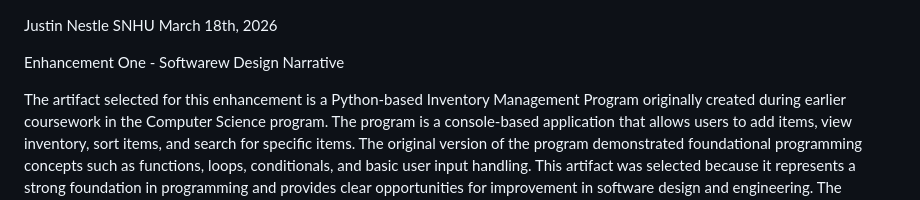
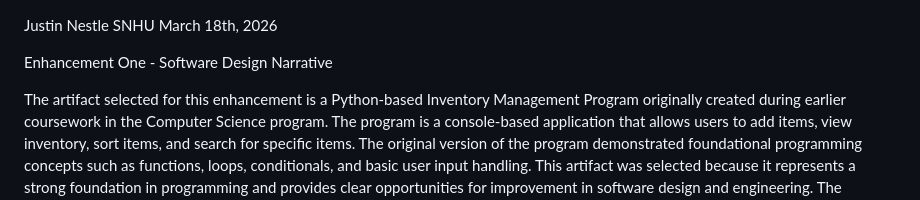
Before and after one commit to jnestle/cs499-eportfolio, a Markdown page: artifact-1-software-design/narrative.md, the part around the change. Drawn GitHub-style.

```diff
--- a/artifact-1-software-design/narrative.md
+++ b/artifact-1-software-design/narrative.md
@@ -2,7 +2,7 @@ Justin Nestle
 SNHU
 March 18th, 2026
 
-Enhancement One - Softwarew Design Narrative
+Enhancement One - Software Design Narrative
 
 The artifact selected for this enhancement is a Python-based Inventory Management Program originally created during earlier coursework in the Computer Science program. The program is a console-based application that allows users to add items, view inventory, sort items, and search for specific items. The original version of the program demonstrated foundational programming concepts such as functions, loops, conditionals, and basic user input handling.
 This artifact was selected because it represents a strong foundation in programming and provides clear opportunities for improvement in software design and engineering. The simplicity of the original program made it an ideal candidate for enhancement, particularly in the areas of structure, maintainability, and reliability. The artifact showcases my ability to build functional applications while also demonstrating my ability to analyze existing code and improve it using better software design practices. The enhancements highlight important software engineering concepts such as input validation, error handling, and improved program organization.
```
